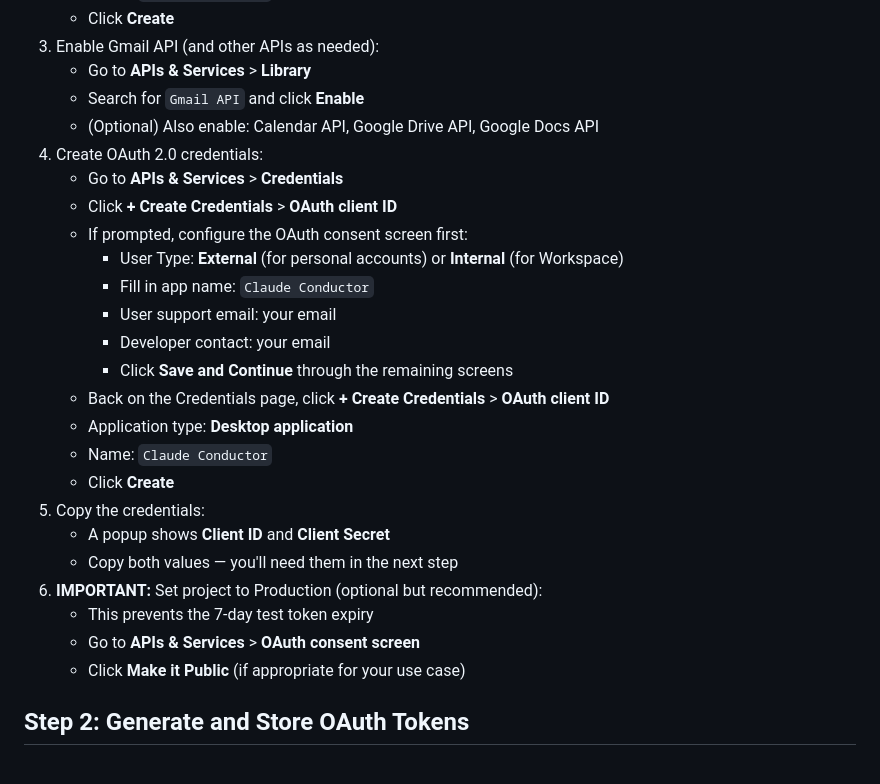
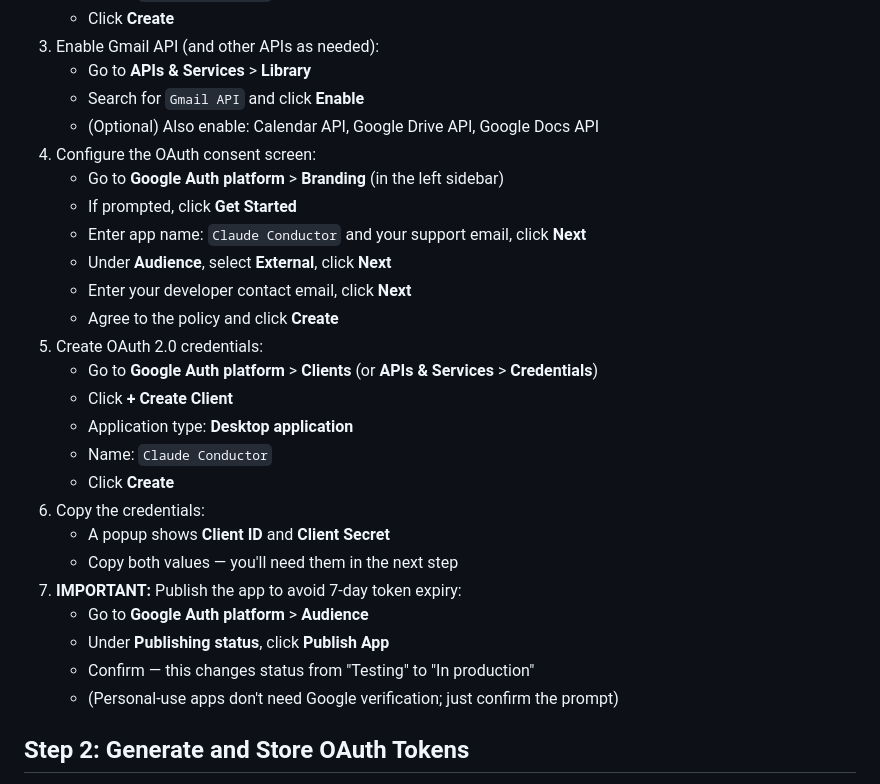
Before and after one commit to al-how/claude-conductor, a Markdown page: docs/Google Workspace MCP Setup.md, the part around the change. Rendered like a GitHub page.

Commit message:
docs: fix Google Cloud Console navigation for OAuth consent screen
UI changed - OAuth consent screen is now under Google Auth platform > Branding,
not APIs & Services > OAuth consent screen. Also fix Production publishing step
to use Audience > Publish App instead of old Make it Public button.

Co-Authored-By: Claude Sonnet 4.6 <noreply@anthropic.com>

```diff
--- a/docs/Google Workspace MCP Setup.md
+++ b/docs/Google Workspace MCP Setup.md
@@ -20,26 +20,27 @@ This guide walks you through integrating the [taylorwilsdon/google_workspace_mcp
    - Go to **APIs & Services** > **Library**
    - Search for `Gmail API` and click **Enable**
    - (Optional) Also enable: Calendar API, Google Drive API, Google Docs API
-4. Create OAuth 2.0 credentials:
-   - Go to **APIs & Services** > **Credentials**
-   - Click **+ Create Credentials** > **OAuth client ID**
-   - If prompted, configure the OAuth consent screen first:
-     - User Type: **External** (for personal accounts) or **Internal** (for Workspace)
-     - Fill in app name: `Claude Conductor`
-     - User support email: your email
-     - Developer contact: your email
-     - Click **Save and Continue** through the remaining screens
-   - Back on the Credentials page, click **+ Create Credentials** > **OAuth client ID**
+4. Configure the OAuth consent screen:
+   - Go to **Google Auth platform** > **Branding** (in the left sidebar)
+   - If prompted, click **Get Started**
+   - Enter app name: `Claude Conductor` and your support email, click **Next**
+   - Under **Audience**, select **External**, click **Next**
+   - Enter your developer contact email, click **Next**
+   - Agree to the policy and click **Create**
+5. Create OAuth 2.0 credentials:
+   - Go to **Google Auth platform** > **Clients** (or **APIs & Services** > **Credentials**)
+   - Click **+ Create Client**
    - Application type: **Desktop application**
    - Name: `Claude Conductor`
    - Click **Create**
-5. Copy the credentials:
+6. Copy the credentials:
    - A popup shows **Client ID** and **Client Secret**
    - Copy both values — you'll need them in the next step
-6. **IMPORTANT:** Set project to Production (optional but recommended):
-   - This prevents the 7-day test token expiry
-   - Go to **APIs & Services** > **OAuth consent screen**
-   - Click **Make it Public** (if appropriate for your use case)
+7. **IMPORTANT:** Publish the app to avoid 7-day token expiry:
+   - Go to **Google Auth platform** > **Audience**
+   - Under **Publishing status**, click **Publish App**
+   - Confirm — this changes status from "Testing" to "In production"
+   - (Personal-use apps don't need Google verification; just confirm the prompt)
 
 ## Step 2: Generate and Store OAuth Tokens
 
```
